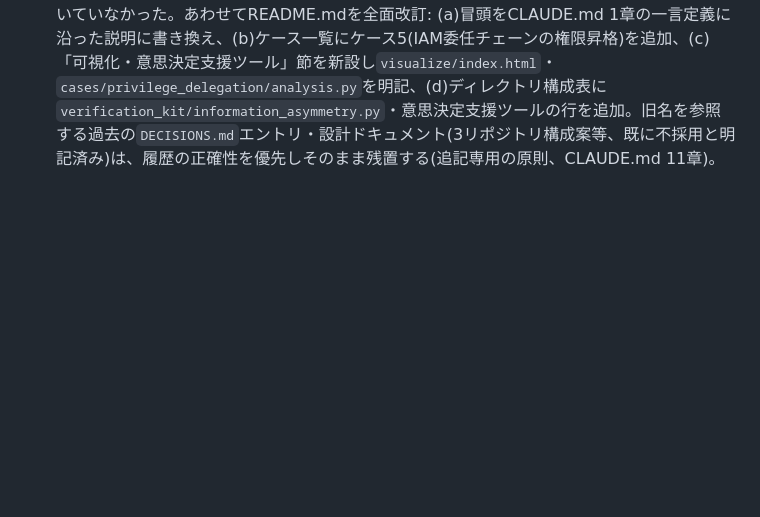
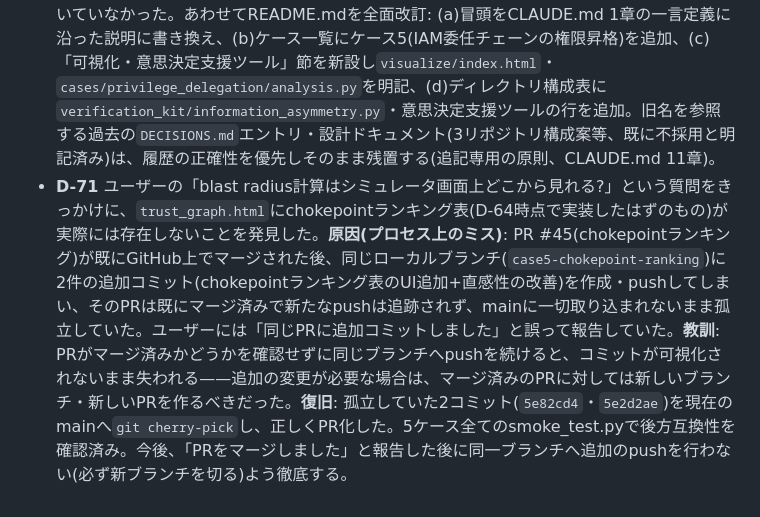
Before and after one commit to helium613/smas-case-template, a Markdown page: docs/DECISIONS.md, the part around the change. Rendered like a GitHub page; blank space fills up the shorter version.

Commit message:
docs: DECISIONSにtrust_graph.html復旧の経緯を記録(D-71)
PR#45マージ後に同一ブランチへ追加コミット(chokepointランキング表・
直感性の改善)をpushしてしまい、mainに取り込まれないまま孤立していた
問題を記録。cherry-pickで復旧した経緯と、今後の教訓(マージ済みPRの
ブランチには追加pushしない、新ブランチを切る)を明記。

Co-Authored-By: Claude Sonnet 5 <noreply@anthropic.com>

```diff
--- a/docs/DECISIONS.md
+++ b/docs/DECISIONS.md
@@ -88,3 +88,4 @@
 - **D-67** ユーザーとの議論で、ケース5と「信頼委任システム」の関係についての説明(会話内、docs未反映)が不正確だったと判明し、`architecture_family_map.md`に2.6節を追加して訂正した。**誤り**: 2.2節の「複数の委任という矢印が同じ委任先(共有ノード)を巡って収束する時、SMASに内包される」という説明を、ケース5の`ci_svc`(複数のtrust宣言が向かう中継点)がこの条件に合致する具体例として引用したが、2.2節が指す"収束"は希少資源の奪い合い(オークション/マッチング問題化)であり、`ci_svc`は資源競合されているのではなく単なる到達可能性グラフ上の中継点——表面的な構造の類似(1ノードに複数の矢印)に引きずられた誤った対応づけだった。**正しい整理**: ケース5は「信頼委任システムのインスタンスがSMASに吸収された」ものではなく、当初から同期的ラウンド・隠れた能力次元なしの純粋なSMASケースとして設計されている。真の分岐点は「システムの所属」ではなく「今どちらの望ましくない性質(隠れた能力/誠実さ vs 宣言の組み合わせが生む構造的リスク)を評価しているか」という問いの違いであり、A2A/C2Cのような実システムは両方の評価軸を同時に必要とする。
 - **D-68** 「confused deputy」(ケース5、D-60)を評価観点25項目にどう位置づけるかを整理した。**結論**: 26番目の項目として横並びに追加するのではなく、`evaluation_criteria.md` #13(合成則の充足)の下位種類として位置づけた。**根拠**: ①〜④の評価観点(誘因整合性・耐戦略性等)は全て「戦略的に嘘をつく主体」を前提とするゲーム理論・メカニズムデザインの言語(効用・戦略・均衡)で書かれているが、confused deputyは誰も嘘をついていない——効用計算ではなく、経済学の外部性(externality)に近い、「合成のもとで安全性不変条件(意図された権限の上限)が保たれるか」という問い。これは①〜④の型接続を見る#13(a)とは別の不変条件を見る#13(b)として、⑤検証層が本来担う「部品を組み合わせても構造が壊れないか」という問いのドメイン固有版に当たる。①概念層の「戦略的に嘘をつく主体」という前提そのものは変更不要(ゲーム理論側の性質としてそのまま正しい)。あわせて`architecture_family_map.md` §2のファミリー一覧表に、7ファミリーいずれの「望ましくない性質」列も「個々に正直・合理的な判断の合成が生む望ましくない状態」を捉えていないという、表自体の潜在的な空白を注記した。`evaluation_criteria.md`・`architecture_family_map.md`・`cases/privilege_delegation/generate_results_summary.py`(「対応する評価観点なし」から「#13の下位種類」に文言修正)を更新。
 - **D-69** リポジトリ名を`smas-case-template`から`smas-reference-architecture`に改称した(GitHub上で実行、ユーザー確認済み)。理由: README冒頭が既に「当初はケースごとにforkするテンプレートとして構想したが、1ケース目の実装が実質的にこのリポジトリで進んだ実態を追認し、単一リポジトリ内で共通実装とケース固有実装をcases/ディレクトリで分離する方針に変更した」(D-23)と明記している通り、単なるテンプレートではなく、5ケースの実装・検証・可視化・意思決定支援ツールまでを含むリファレンス実装という実態に、名前が追いついていなかった。あわせてREADME.mdを全面改訂: (a)冒頭をCLAUDE.md 1章の一言定義に沿った説明に書き換え、(b)ケース一覧にケース5(IAM委任チェーンの権限昇格)を追加、(c)「可視化・意思決定支援ツール」節を新設し`visualize/index.html`・`cases/privilege_delegation/analysis.py`を明記、(d)ディレクトリ構成表に`verification_kit/information_asymmetry.py`・意思決定支援ツールの行を追加。旧名を参照する過去の`DECISIONS.md`エントリ・設計ドキュメント(3リポジトリ構成案等、既に不採用と明記済み)は、履歴の正確性を優先しそのまま残置する(追記専用の原則、CLAUDE.md 11章)。
+- **D-71** ユーザーの「blast radius計算はシミュレータ画面上どこから見れる?」という質問をきっかけに、`trust_graph.html`にchokepointランキング表(D-64時点で実装したはずのもの)が実際には存在しないことを発見した。**原因(プロセス上のミス)**: PR #45(chokepointランキング)が既にGitHub上でマージされた後、同じローカルブランチ(`case5-chokepoint-ranking`)に2件の追加コミット(chokepointランキング表のUI追加+直感性の改善)を作成・pushしてしまい、そのPRは既にマージ済みで新たなpushは追跡されず、mainに一切取り込まれないまま孤立していた。ユーザーには「同じPRに追加コミットしました」と誤って報告していた。**教訓**: PRがマージ済みかどうかを確認せずに同じブランチへpushを続けると、コミットが可視化されないまま失われる——追加の変更が必要な場合は、マージ済みのPRに対しては新しいブランチ・新しいPRを作るべきだった。**復旧**: 孤立していた2コミット(`5e82cd4`・`5e2d2ae`)を現在のmainへ`git cherry-pick`し、正しくPR化した。5ケース全てのsmoke_test.pyで後方互換性を確認済み。今後、「PRをマージしました」と報告した後に同一ブランチへ追加のpushを行わない(必ず新ブランチを切る)よう徹底する。
```
